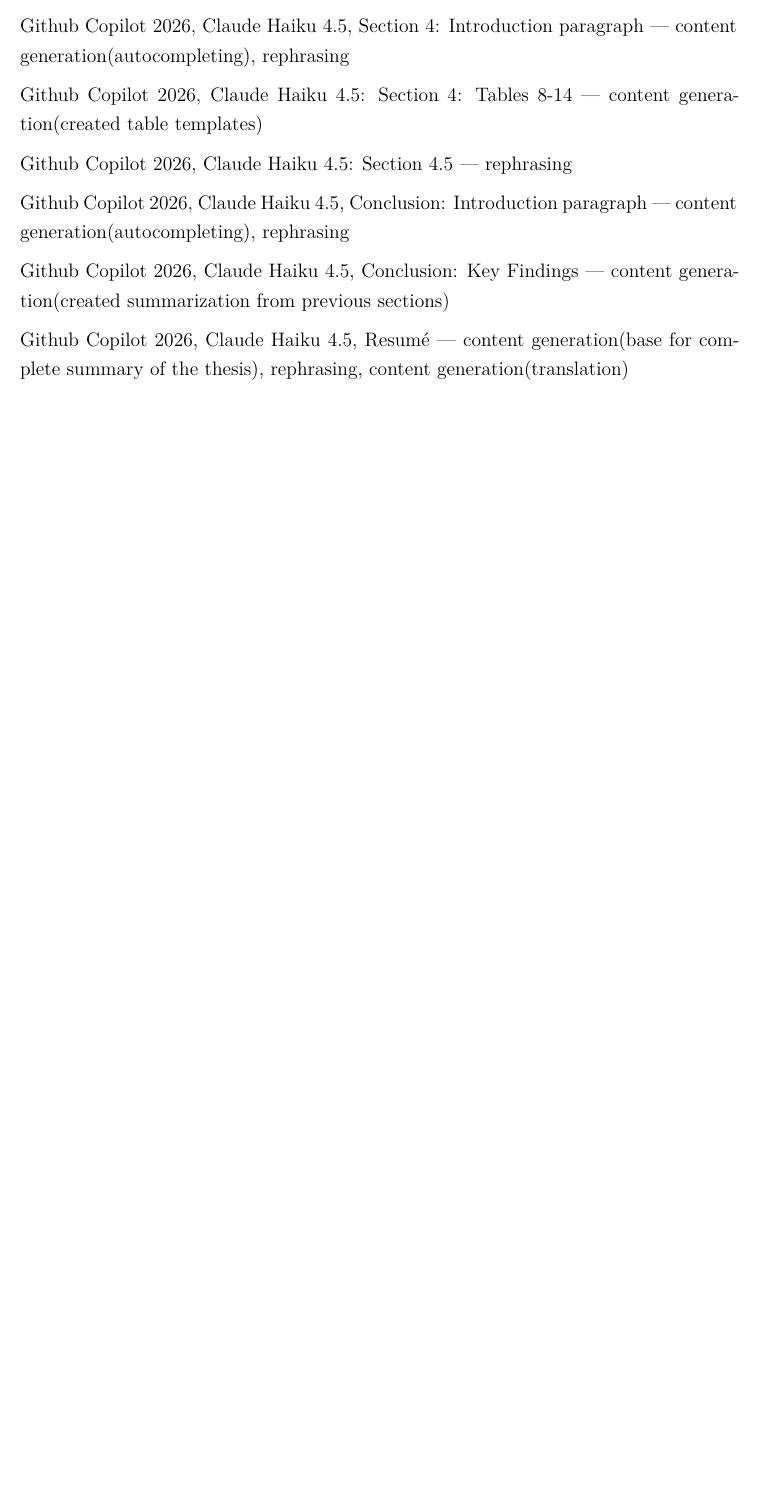
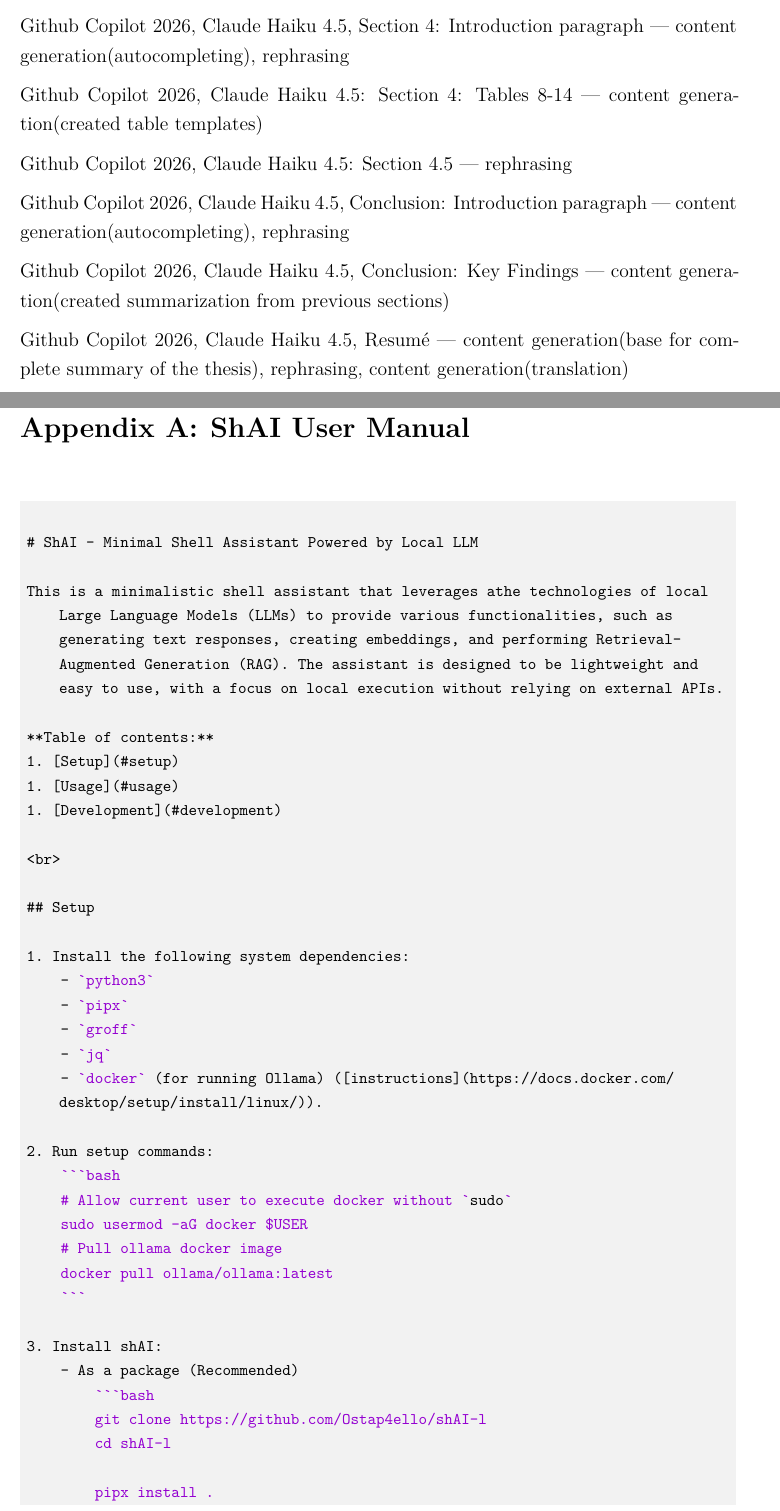
Before and after one commit to Ostap4ello/shAI, a LaTeX thesis (thesis.tex, which reads includes/shai-readme.tex): part of page 61 of 61 before the commit and two parts of pages 61 and 62 of 65 after it, the two joined at a grey line, cut so that both start at the same text, the shorter picture padded with empty space. Compiled offline with XeLaTeX.

Commit message:
add: attachment - readme

````diff
--- /dev/null
+++ b/includes/shai-readme.tex
@@ -0,0 +1,49 @@
+\lstdefinelanguage{markdown}{
+  sensitive=true,
+  morecomment=[s]{<!--}{-->},
+  morestring=[b]`,
+  morestring=[b]"
+}
+
+\begin{lstlisting}[,
+  caption={ShAI User Manual},
+  label={lst:readline-hook},
+  language=markdown,
+  style=code-listing,
+]
+
+# ShAI - Minimal Shell Assistant Powered by Local LLM
+
+This is a minimalistic shell assistant that leverages athe technologies of local Large Language Models (LLMs) to provide various functionalities, such as generating text responses, creating embeddings, and performing Retrieval-Augmented Generation (RAG). The assistant is designed to be lightweight and easy to use, with a focus on local execution without relying on external APIs.
+
+**Table of contents:**
+1. [Setup](#setup)
+1. [Usage](#usage)
+1. [Development](#development)
+
+<br>
+
+## Setup
+
+1. Install the following system dependencies:
+    - `python3`
+    - `pipx`
+    - `groff`
+    - `jq`
+    - `docker` (for running Ollama) ([instructions](https://docs.docker.com/desktop/setup/install/linux/)).
+
+2. Run setup commands:
+    ```bash
+    # Allow current user to execute docker without `sudo`
+    sudo usermod -aG docker $USER
+    # Pull ollama docker image
+    docker pull ollama/ollama:latest
+    ```
+
+3. Install shAI:
+    - As a package (Recommended)
+        ```bash
+        git clone https://github.com/Ostap4ello/shAI-l
+        cd shAI-l
+
+        pipx install .
--- a/thesis.tex
+++ b/thesis.tex
@@ -129,8 +129,8 @@
 \backmatter{}
 
 
-%% Attachement
-% \FEIappendix{Súborová štruktúra projektu\label{att:files}}{includes/attachment}
+% Attachement
+\FEIappendix{ShAI User Manual}{includes/shai-readme.tex}
 
 
 \end{document}
````
Also changed, not shown: includes/shai-readme.tex (91 more changed lines).
